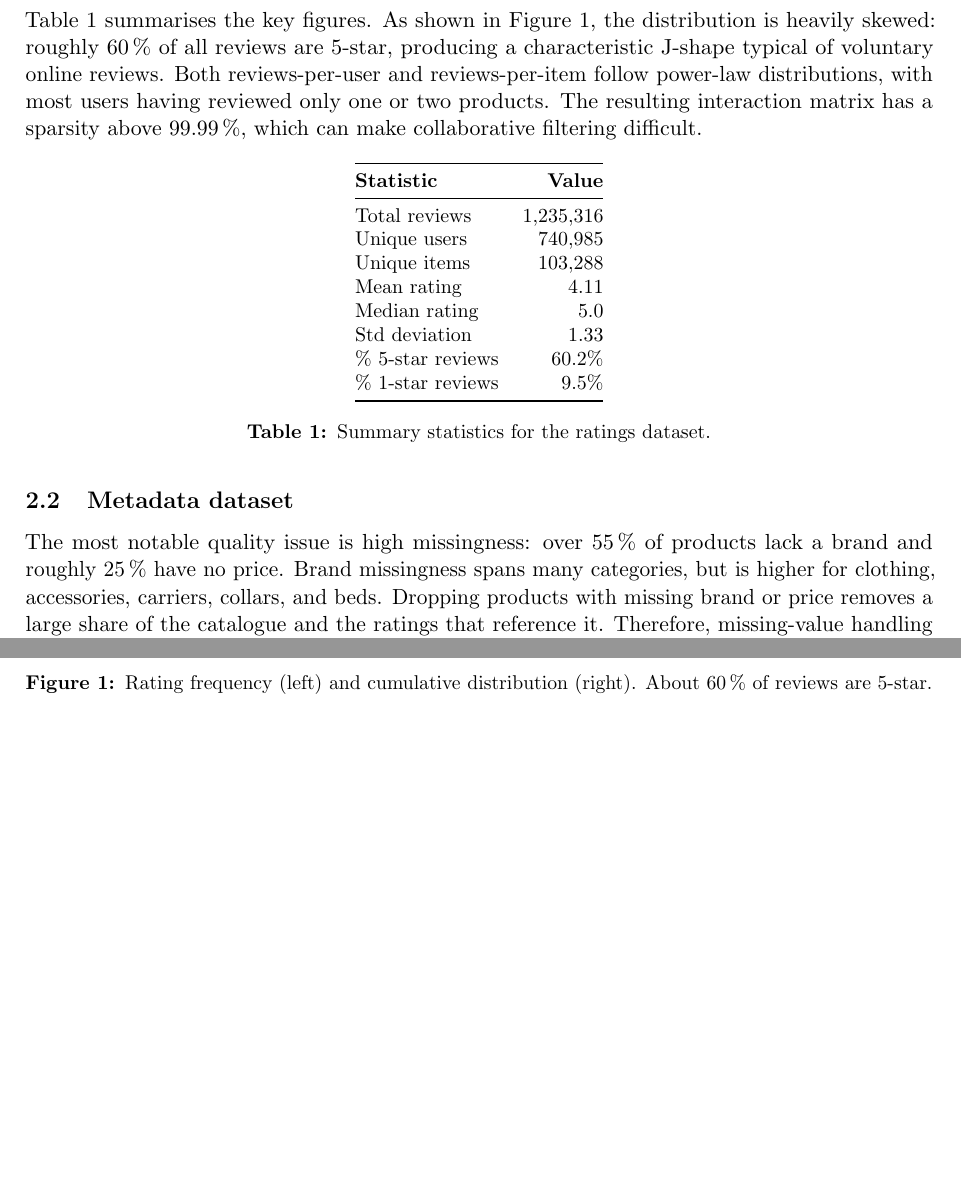
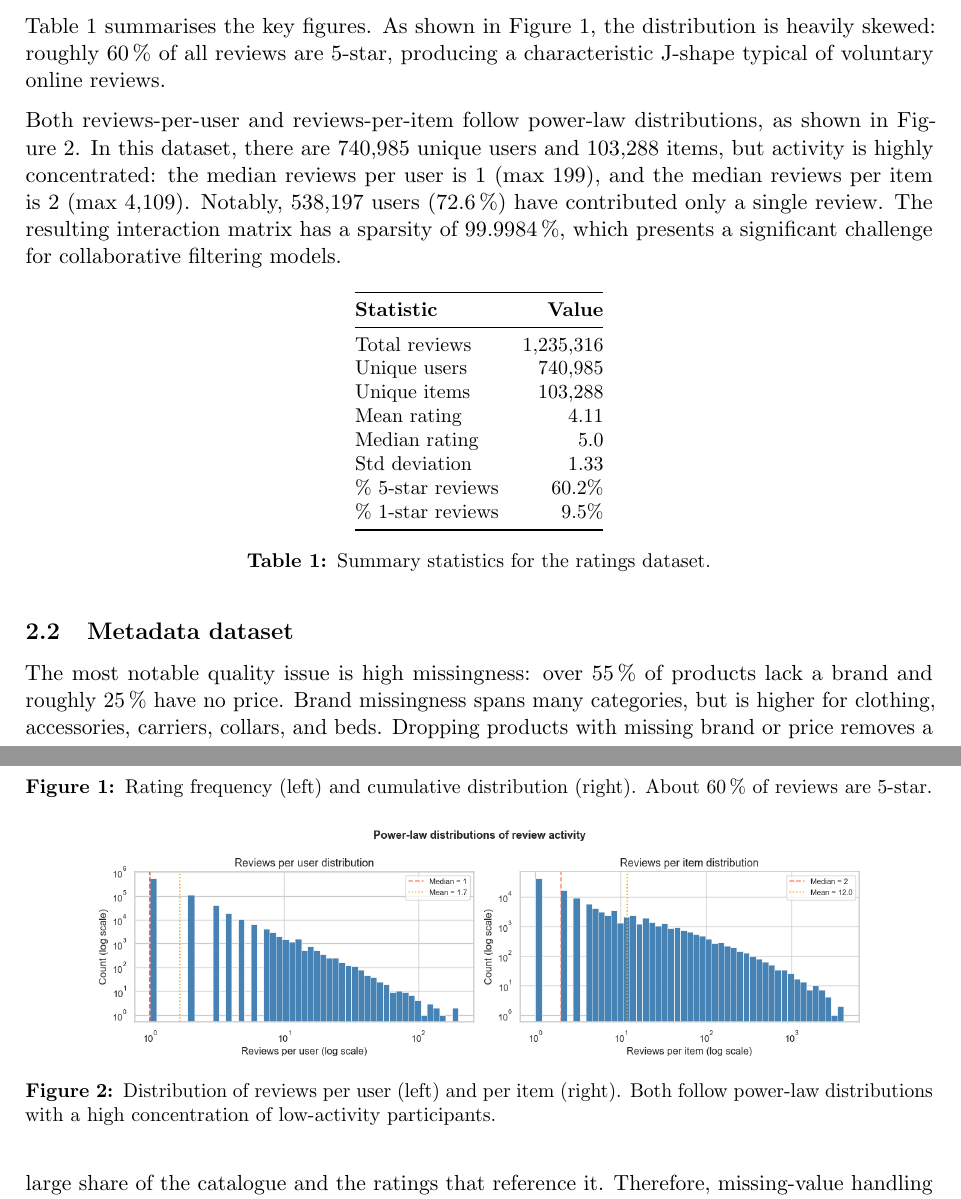
Before and after one commit to Vitto28/Vet_Recc, a LaTeX document (report/main.tex): two parts of pages 1 and 2 of 4 before the commit and two parts of pages 1 and 2 of 5 after it, joined at a grey line, cut so that both start at the same text, the shorter picture padded with empty space. Compiled offline with pdfLaTeX.

Commit message:
Included extra information about the distribution of reviews per user and item (sparsity) + included the corresponding figure

```diff
--- a/report/main.tex
+++ b/report/main.tex
@@ -49,7 +49,9 @@ There are two datasets. The ratings file contains \texttt{user\_id}, \texttt{asi
 
 \subsection{Ratings dataset}
 
-Table~\ref{tab:ratings_stats} summarises the key figures. As shown in Figure~\ref{fig:rating_dist}, the distribution is heavily skewed: roughly 60\,\% of all reviews are 5-star, producing a characteristic J-shape typical of voluntary online reviews. Both reviews-per-user and reviews-per-item follow power-law distributions, with most users having reviewed only one or two products. The resulting interaction matrix has a sparsity above 99.99\,\%, which can make collaborative filtering difficult.
+Table~\ref{tab:ratings_stats} summarises the key figures. As shown in Figure~\ref{fig:rating_dist}, the distribution is heavily skewed: roughly 60\,\% of all reviews are 5-star, producing a characteristic J-shape typical of voluntary online reviews.
+
+Both reviews-per-user and reviews-per-item follow power-law distributions, as shown in Figure~\ref{fig:review_activity_dist}. In this dataset, there are 740,985 unique users and 103,288 items, but activity is highly concentrated: the median reviews per user is 1 (max 199), and the median reviews per item is 2 (max 4,109). Notably, 538,197 users (72.6\,\%) have contributed only a single review. The resulting interaction matrix has a sparsity of 99.9984\,\%, which presents a significant challenge for collaborative filtering models.
 
 \begin{table}[h]
 \centering
@@ -77,6 +79,13 @@ Std deviation       & 1.33 \\
   \includegraphics[width=0.85\linewidth]{figures/rating_distribution.png}
   \caption{Rating frequency (left) and cumulative distribution (right). About 60\,\% of reviews are 5-star.}
   \label{fig:rating_dist}
+\end{figure}
+
+\begin{figure}[h]
+  \centering
+  \includegraphics[width=0.85\linewidth]{figures/review_activity_dist.png}
+  \caption{Distribution of reviews per user (left) and per item (right). Both follow power-law distributions with a high concentration of low-activity participants.}
+  \label{fig:review_activity_dist}
 \end{figure}
 
 \subsection{Metadata dataset}
```
